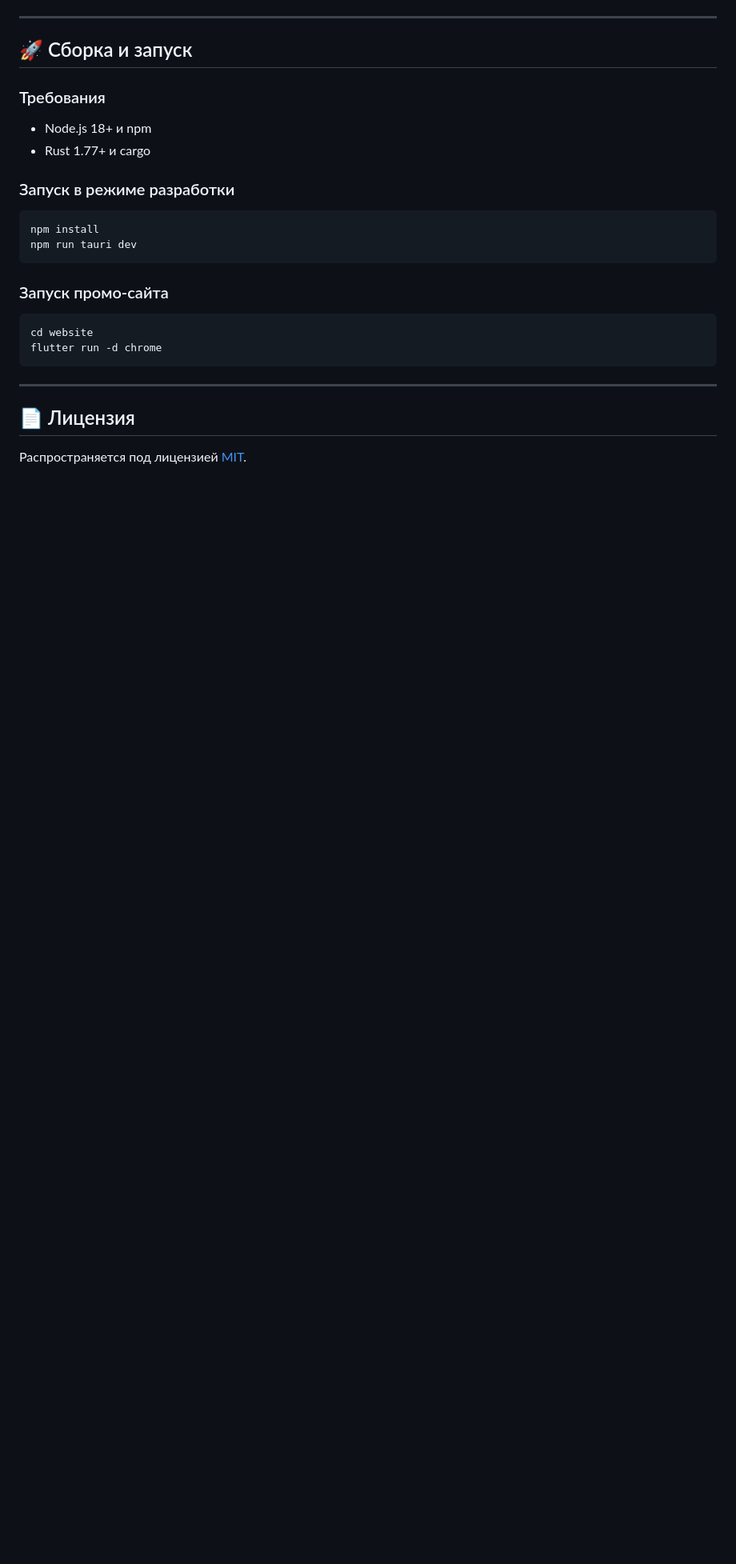
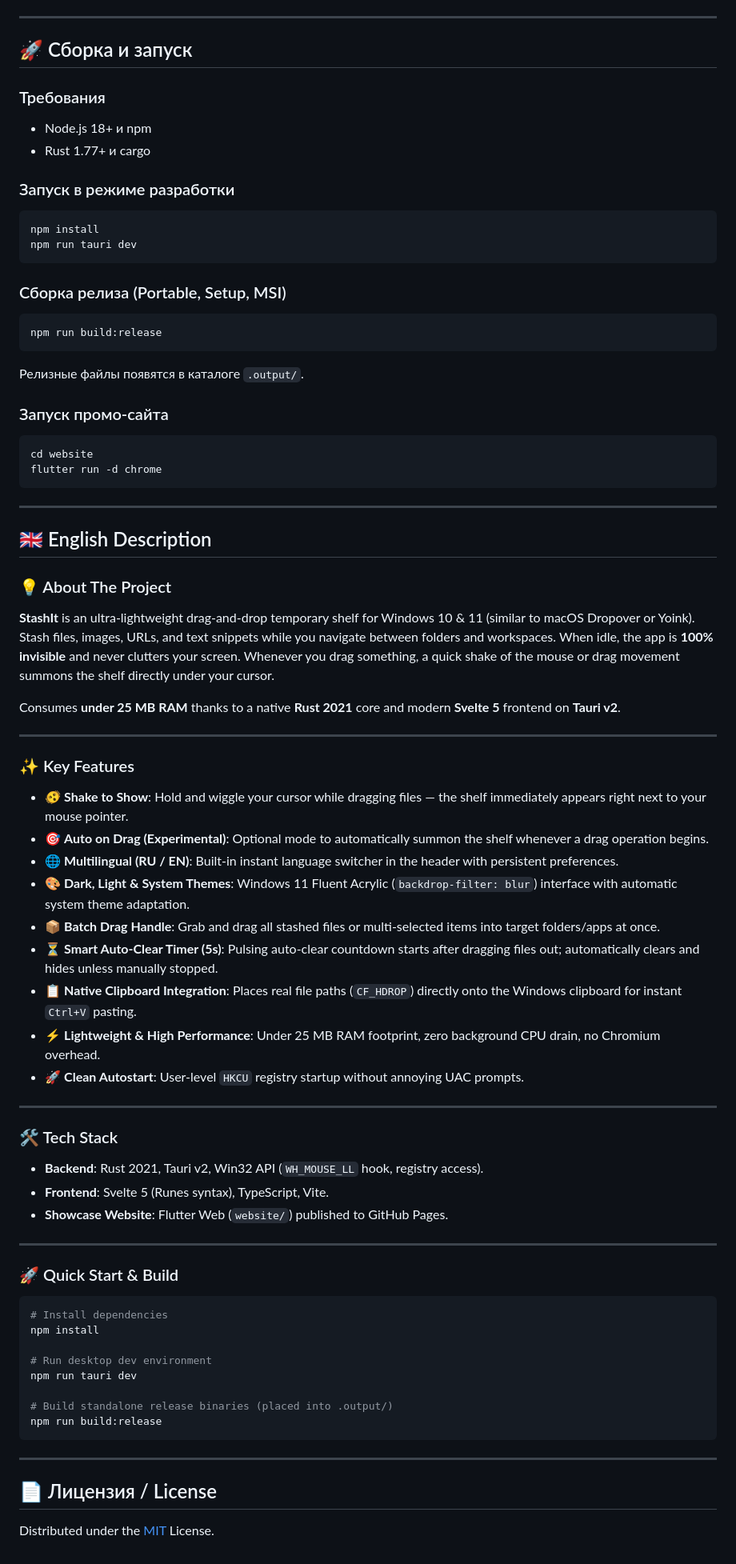
Before and after one commit to kobaltgit/StashIt, a Markdown page: README.md, the part around one of its changes. Shown at 80% size. GitHub-like rendering; blank space fills up the shorter version.

Commit message:
docs: add English section and language navigation to README

````diff
--- a/README.md
+++ b/README.md
@@ -58,6 +64,13 @@ npm install
 npm run tauri dev
 ```
 
+### Сборка релиза (Portable, Setup, MSI)
+
+```bash
+npm run build:release
+```
+Релизные файлы появятся в каталоге `.output/`.
+
 ### Запуск промо-сайта
 
 ```bash
@@ -67,6 +80,54 @@ flutter run -d chrome
 
 ---
 
-## 📄 Лицензия
+<a name="-about-the-project"></a>
+## 🇬🇧 English Description
 
-Распространяется под лицензией [MIT](LICENSE).
+### 💡 About The Project
+
+**StashIt** is an ultra-lightweight drag-and-drop temporary shelf for Windows 10 & 11 (similar to macOS Dropover or Yoink). Stash files, images, URLs, and text snippets while you navigate between folders and workspaces. When idle, the app is **100% invisible** and never clutters your screen. Whenever you drag something, a quick shake of the mouse or drag movement summons the shelf directly under your cursor.
+
+Consumes **under 25 MB RAM** thanks to a native **Rust 2021** core and modern **Svelte 5** frontend on **Tauri v2**.
+
+---
+
+### ✨ Key Features
+
+- 🫨 **Shake to Show**: Hold and wiggle your cursor while dragging files — the shelf immediately appears right next to your mouse pointer.
+- 🎯 **Auto on Drag (Experimental)**: Optional mode to automatically summon the shelf whenever a drag operation begins.
+- 🌐 **Multilingual (RU / EN)**: Built-in instant language switcher in the header with persistent preferences.
+- 🎨 **Dark, Light & System Themes**: Windows 11 Fluent Acrylic (`backdrop-filter: blur`) interface with automatic system theme adaptation.
+- 📦 **Batch Drag Handle**: Grab and drag all stashed files or multi-selected items into target folders/apps at once.
+- ⏳ **Smart Auto-Clear Timer (5s)**: Pulsing auto-clear countdown starts after dragging files out; automatically clears and hides unless manually stopped.
+- 📋 **Native Clipboard Integration**: Places real file paths (`CF_HDROP`) directly onto the Windows clipboard for instant `Ctrl+V` pasting.
+- ⚡ **Lightweight & High Performance**: Under 25 MB RAM footprint, zero background CPU drain, no Chromium overhead.
+- 🚀 **Clean Autostart**: User-level `HKCU` registry startup without annoying UAC prompts.
+
+---
+
+### 🛠️ Tech Stack
+
+- **Backend**: Rust 2021, Tauri v2, Win32 API (`WH_MOUSE_LL` hook, registry access).
+- **Frontend**: Svelte 5 (Runes syntax), TypeScript, Vite.
+- **Showcase Website**: Flutter Web (`website/`) published to GitHub Pages.
+
+---
+
+### 🚀 Quick Start & Build
+
+```bash
+# Install dependencies
+npm install
+
+# Run desktop dev environment
+npm run tauri dev
+
+# Build standalone release binaries (placed into .output/)
+npm run build:release
+```
+
+---
+
+## 📄 Лицензия / License
+
+Distributed under the [MIT](LICENSE) License.
````
Also changed, not shown: other parts of README.md (+7 -1 lines).
